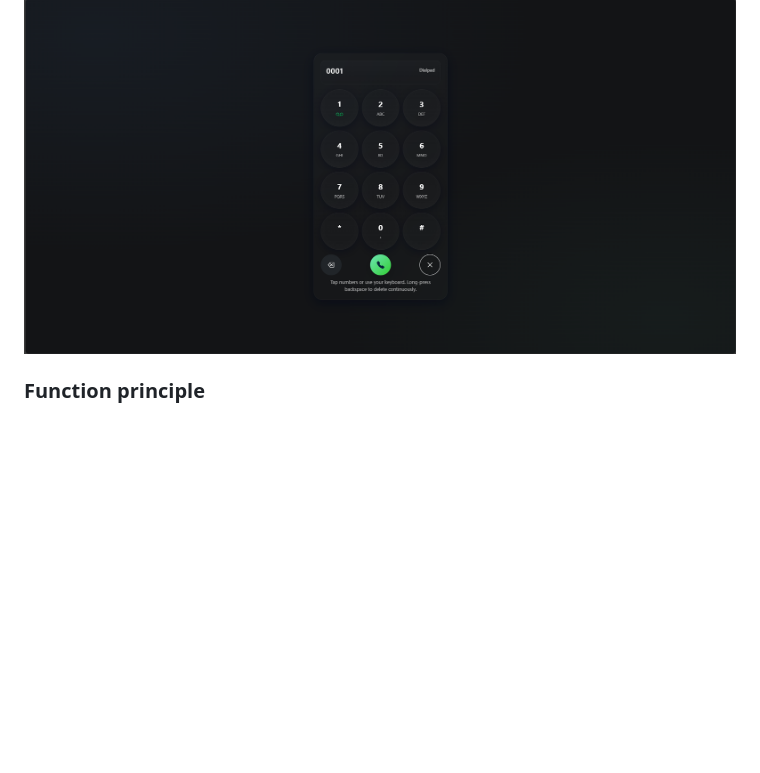
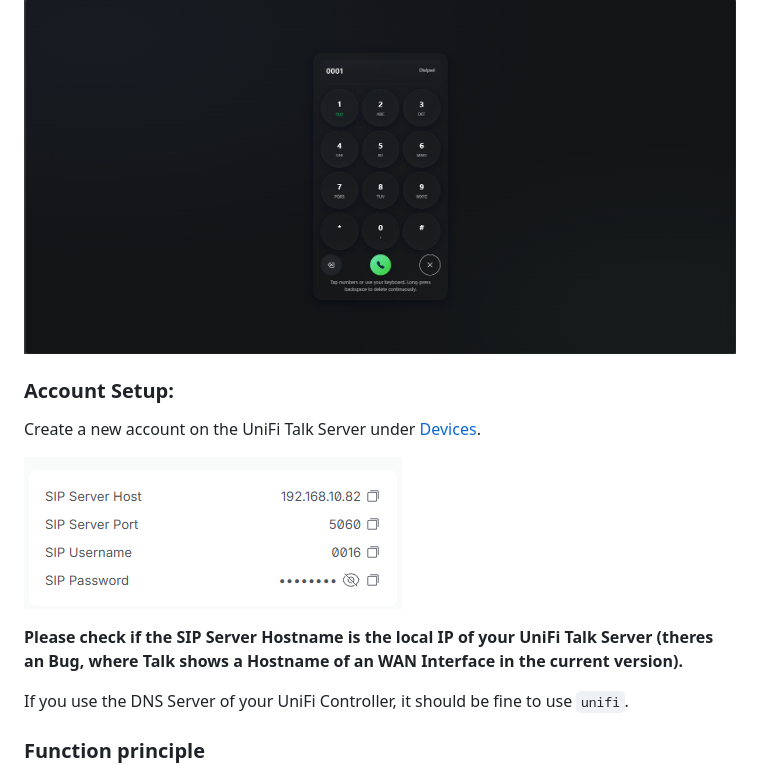
Before and after one commit to Gamer08YT/UniFi-Softphone, a Markdown page: README.md, the part around the change. Drawn GitHub-style; pictures changed too: img_1.png (added); blank space fills up the shorter version.

Commit message:
Add account setup instructions and new image to README.md
- Included detailed steps for account creation on UniFi Talk Server.
- Added notes about SIP Server Hostname configuration.
- Uploaded a new image to illustrate the setup process.

```diff
--- a/README.md
+++ b/README.md
@@ -9,6 +9,17 @@ Unfortunately, there are no paid memberships available in countries outside the
 Contributions are welcome, maybe something nice will come of it :)
 
 ![img.png](img.png)
+
+### Account Setup:
+
+Create a new account on the UniFi Talk Server under [Devices](https://unifi/talk/phones/add-device).
+
+![img_1.png](img_1.png)
+
+**Please check if the SIP Server Hostname is the local IP of your UniFi Talk Server (theres an Bug, where Talk shows a
+Hostname of an WAN Interface in the current version).**
+
+If you use the DNS Server of your UniFi Controller, it should be fine to use ``unifi``.
 
 ### Function principle
 
```
